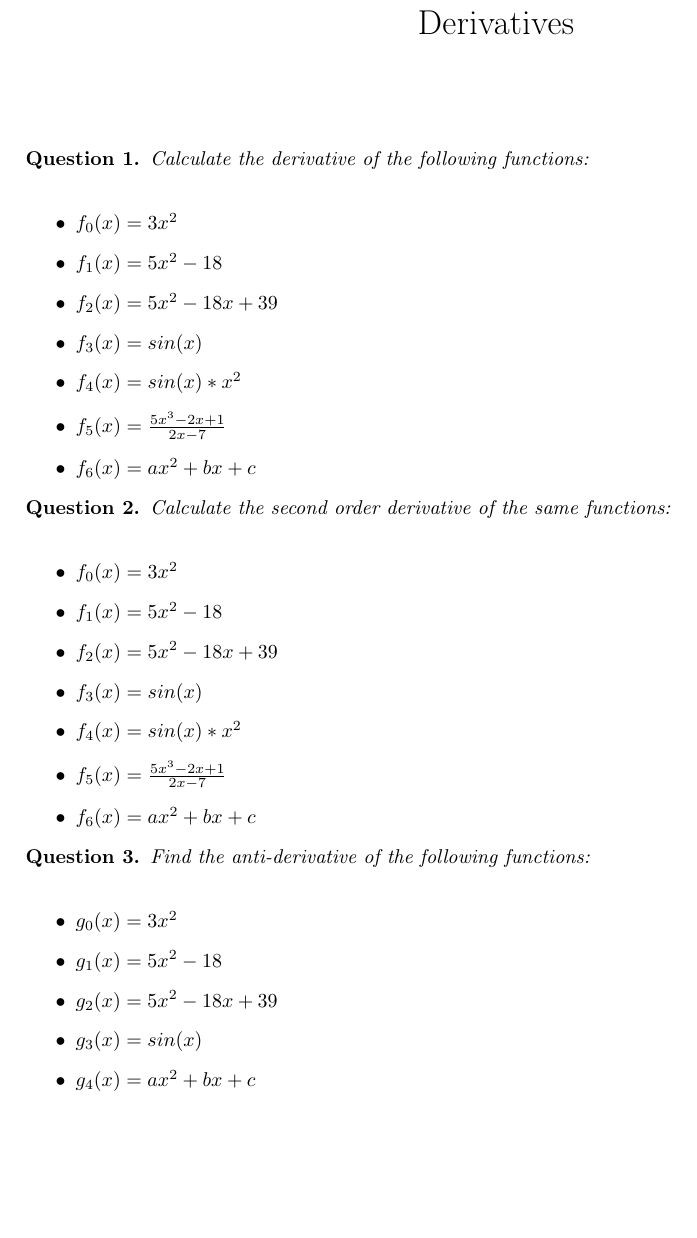
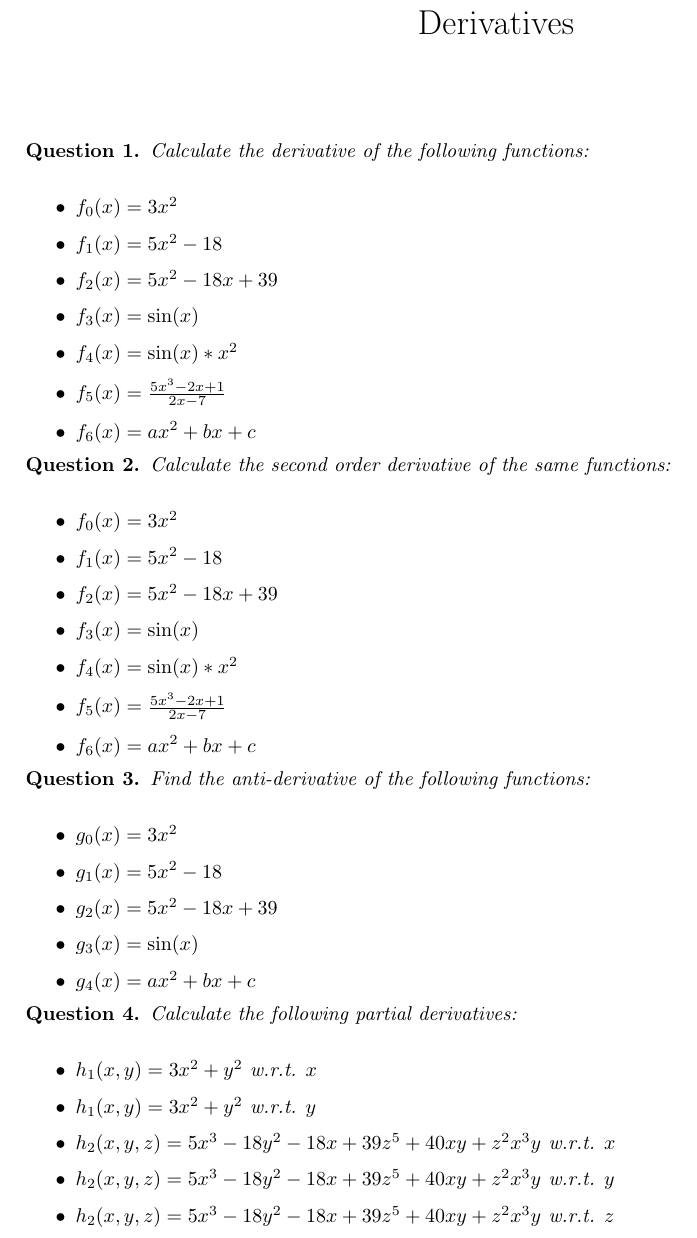
Before and after one commit to pauldubois98/RefresherMaths2023, a LaTeX problem sheet (HomeworkDerivatives/HomeworkDerivatives.tex): part of the page, cut so that both start at the same text, the shorter picture padded with empty space. Compiled offline with pdfLaTeX.

Commit message:
partial second order

```diff
--- a/HomeworkDerivatives/HomeworkDerivatives.tex
+++ b/HomeworkDerivatives/HomeworkDerivatives.tex
@@ -63,8 +63,8 @@
 			\item $f_0(x) = 3x^2$
 			\item $f_1(x) = 5x^2-18$
 			\item $f_2(x) = 5x^2-18x+39$
-			\item $f_3(x) = sin(x)$
-			\item $f_4(x) = sin(x)*x^2$
+			\item $f_3(x) = \sin(x)$
+			\item $f_4(x) = \sin(x)*x^2$
 			\item $f_5(x) = \frac{5x^3-2x+1}{2x-7}$
 			\item $f_6(x) = ax^2+bx+c$
 		\end{itemize}
@@ -76,8 +76,8 @@
 			\item $f_0(x) = 3x^2$
 			\item $f_1(x) = 5x^2-18$
 			\item $f_2(x) = 5x^2-18x+39$
-			\item $f_3(x) = sin(x)$
-			\item $f_4(x) = sin(x)*x^2$
+			\item $f_3(x) = \sin(x)$
+			\item $f_4(x) = \sin(x)*x^2$
 			\item $f_5(x) = \frac{5x^3-2x+1}{2x-7}$
 			\item $f_6(x) = ax^2+bx+c$
 		\end{itemize}
@@ -89,8 +89,19 @@
 			\item $g_0(x) = 3x^2$
 			\item $g_1(x) = 5x^2-18$
 			\item $g_2(x) = 5x^2-18x+39$
-			\item $g_3(x) = sin(x)$
+			\item $g_3(x) = \sin(x)$
 			\item $g_4(x) = ax^2+bx+c$
+		\end{itemize}
+	\end{question}
+
+	\begin{question}
+		Calculate the following partial derivatives:\\
+		\begin{itemize}
+			\item $h_1(x,y) = 3x^2+y^2$ w.r.t. $x$
+			\item $h_1(x,y) = 3x^2+y^2$ w.r.t. $y$
+			\item $h_2(x,y,z) = 5x^3-18y^2-18x+39z^5+40xy+z^2x^3y$ w.r.t. $x$
+			\item $h_2(x,y,z) = 5x^3-18y^2-18x+39z^5+40xy+z^2x^3y$ w.r.t. $y$
+			\item $h_2(x,y,z) = 5x^3-18y^2-18x+39z^5+40xy+z^2x^3y$ w.r.t. $z$
 		\end{itemize}
 	\end{question}
 
```
Also changed, not shown: HomeworkDerivatives/HomeworkDerivatives.pdf.
